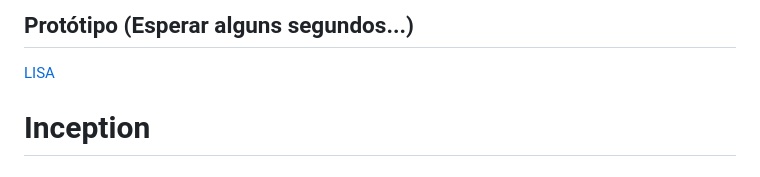
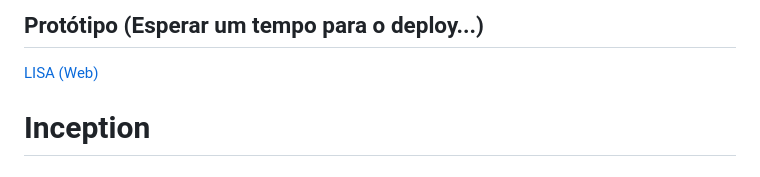
Before and after one commit to daniellucadss/ifpi-ads-esw-3, a Markdown page: README.md, the part around the change. GitHub-like rendering.

Commit message:
Atualizando link do protótipo

```diff
--- a/README.md
+++ b/README.md
@@ -1,5 +1,6 @@
-## Protótipo (Esperar alguns segundos...)
-[LISA](https://safe-path.onrender.com/)
+## Protótipo (Esperar um tempo para o deploy...)
+
+[LISA (Web)](https://lisa-h9ia.onrender.com)
 
 # Inception
 ## Artefatos
```
